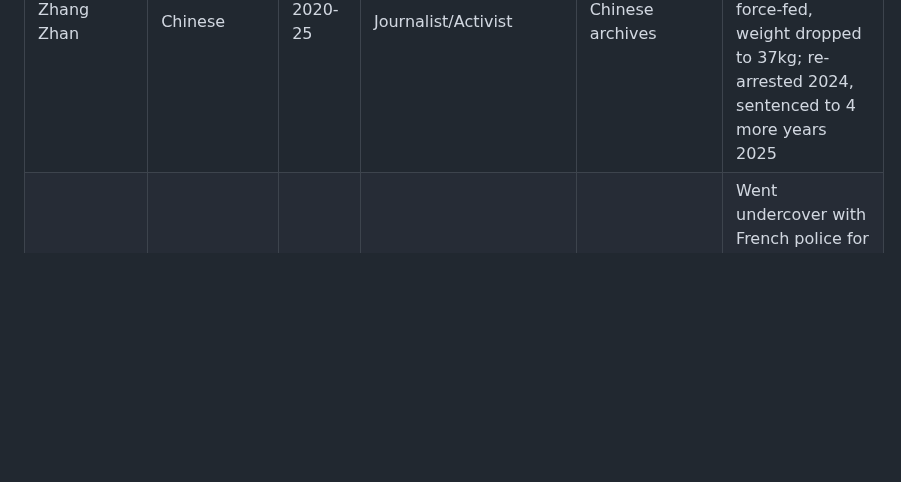
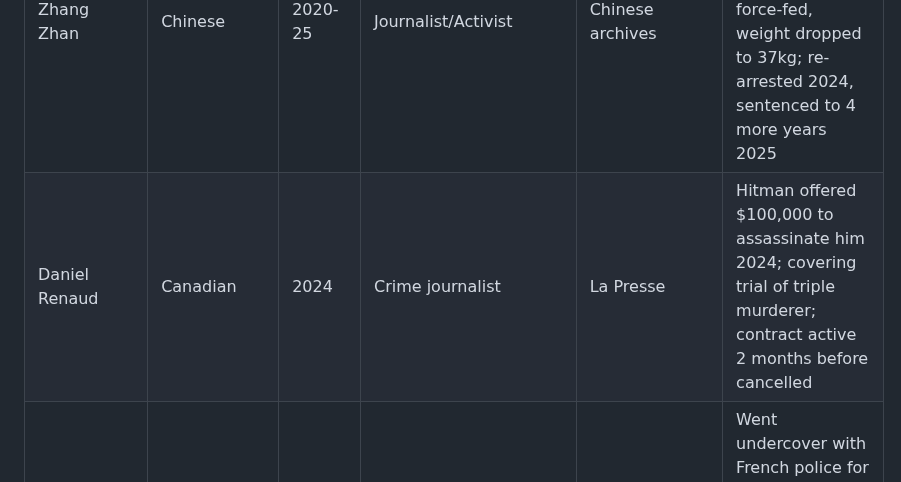
Before and after one commit to Thompson420/gonzo-journalism, a Markdown page: NEON_ARCHIVE_PROTOCOL.md, the part around the change. Rendered like a GitHub page; blank space fills up the shorter version.

Commit message:
Add Daniel Renaud - Canadian journalist with hit contract

```diff
--- a/NEON_ARCHIVE_PROTOCOL.md
+++ b/NEON_ARCHIVE_PROTOCOL.md
@@ -65,6 +65,7 @@
 | Miroslava Breach | Mexican | 1987-2017 | Investigative journalist | La Jornada | ASSASSINATED 2017 while driving son to school; exposed drug cartel infiltration in Chihuahua politics; investigated corruption, human rights; 8 gunshots |
 | Frenchie Mae Cumpio | Filipino | 2020s | Journalist/Activist | Philippine archives | JAILED since 2020 (6 years without trial); weapons PLANTED on her; exposed army harassment of rural farmers; faces 40 years; RSF + UN condemned case |
 | Zhang Zhan | Chinese | 2020-25 | Journalist/Activist | Chinese archives | Former lawyer; reported on COVID in Wuhan 2020; JAILED; hunger strike, force-fed, weight dropped to 37kg; re-arrested 2024, sentenced to 4 more years 2025 |
+| Daniel Renaud | Canadian | 2024 | Crime journalist | La Presse | Hitman offered $100,000 to assassinate him 2024; covering trial of triple murderer; contract active 2 months before cancelled |
 | Valentin Gendrot | French | 2020s | Investigative journalist | French archives | Went undercover with French police for 6 months; wrote book "Flic" exposing police brutality and racism in Paris |
 | Antonio Salas | Spanish | 2000s-10s | Undercover journalist | Spanish archives | Infiltrated Ultras Sur (neo-Nazi hooligans); exposed sex trafficking; infiltrated Hamas, Al-Qaeda, FARC, Carlos the Jackal; had himself circumcised to maintain cover; contract on his life |
 | Nick McKenzie | Australian | 2000s-20s | Investigative journalist | Australian archives | 20 Walkley Awards; exposed Reserve Bank bribery, Crown casino, Australian war crimes, Chinese foreign interference; won "defamation trial of century" vs Ben Roberts-Smith |
```
